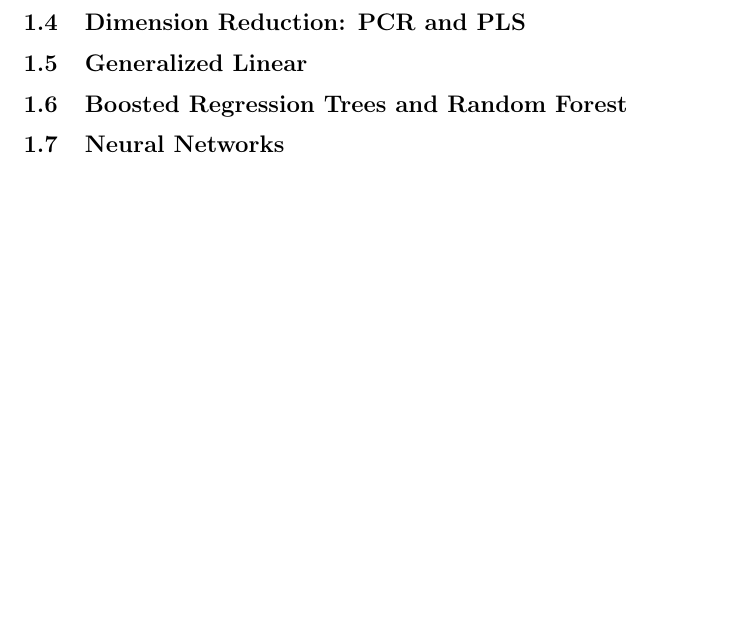
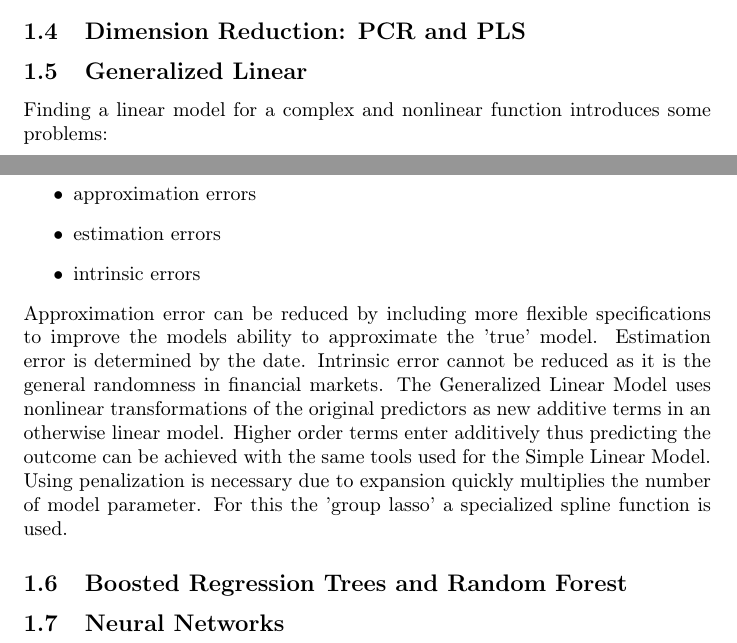
Before and after one commit to tobhuber/stockholders, a LaTeX document (data_and_methods.tex): part of page 2 of 2 before the commit and two parts of pages 1 and 2 of 2 after it, the two joined at a grey line, cut so that both start at the same text, the shorter picture padded with empty space. Compiled offline with pdfLaTeX.

Commit message:
added generalized linear

```diff
--- a/data_and_methods.tex
+++ b/data_and_methods.tex
@@ -45,6 +45,23 @@ transformations.
 
 \subsection{Dimension Reduction: PCR and PLS}
 \subsection{Generalized Linear}
+	Finding a linear model for a complex and nonlinear function introduces some problems:
+	\begin{itemize}
+		\item approximation errors
+		\item estimation errors
+		\item intrinsic errors
+	\end{itemize}
+	Approximation error can be reduced by including more flexible specifications to improve the
+	models ability to approximate the 'true' model.
+	Estimation error is determined by the date.
+	Intrinsic error cannot be reduced as it is the general randomness in financial markets.
+	The Generalized Linear Model uses nonlinear transformations of the original predictors as new
+	additive terms in an otherwise linear model.
+	Higher order terms enter additively thus predicting the outcome can be achieved with the same
+	tools used for the Simple Linear Model.
+	Using penalization is necessary due to expansion quickly multiplies the number of model parameter.
+	For this the 'group lasso' a specialized spline function is used.
+
 \subsection{Boosted Regression Trees and Random Forest}
 \subsection{Neural Networks}
 
```
